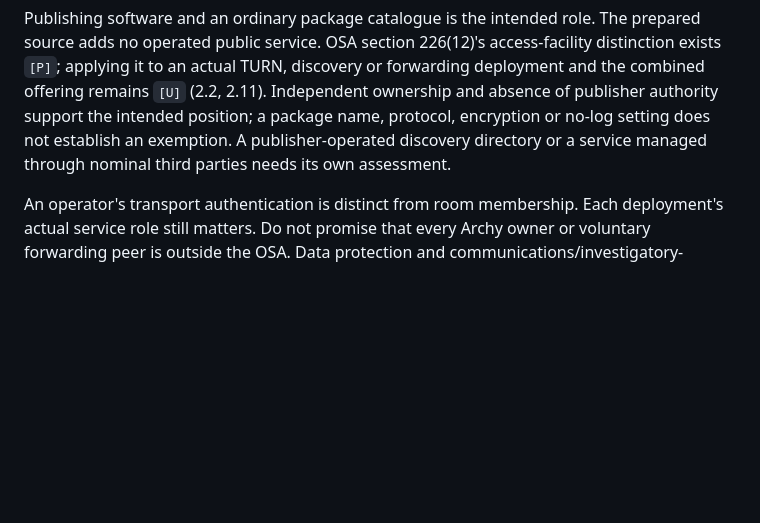
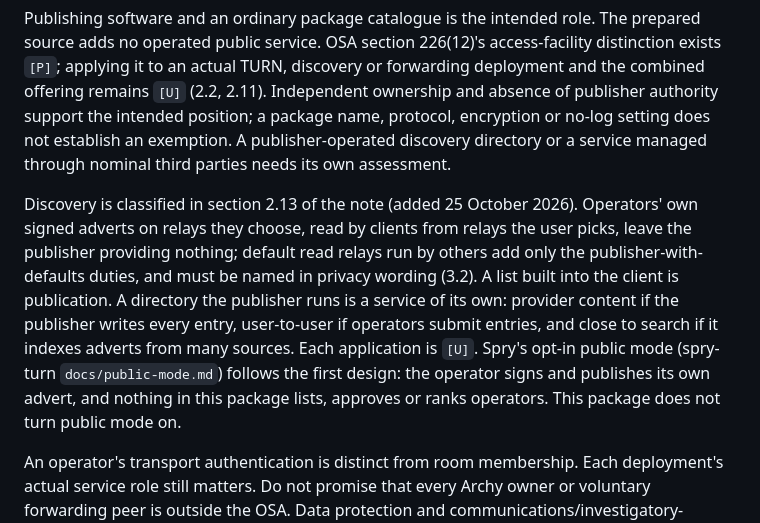
Before and after one commit to forgesworn/archipelago-apps, a Markdown page: docs/archy-call-services.md, the part around the change. Rendered like a GitHub page; blank space fills up the shorter version.

Commit message:
docs: point the call-services legal boundary at discovery section 2.13

```diff
--- a/docs/archy-call-services.md
+++ b/docs/archy-call-services.md
@@ -153,6 +153,19 @@ the intended position; a package name, protocol, encryption or no-log setting
 does not establish an exemption. A publisher-operated discovery directory
 or a service managed through nominal third parties needs its own assessment.
 
+Discovery is classified in section 2.13 of the note (added 25 October
+2026). Operators' own signed adverts on relays they choose, read by clients
+from relays the user picks, leave the publisher providing nothing; default
+read relays run by others add only the publisher-with-defaults duties, and
+must be named in privacy wording (3.2). A list built into the client is
+publication. A directory the publisher runs is a service of its own:
+provider content if the publisher writes every entry, user-to-user if
+operators submit entries, and close to search if it indexes adverts from
+many sources. Each application is `[U]`. Spry's opt-in public mode
+(spry-turn `docs/public-mode.md`) follows the first design: the operator
+signs and publishes its own advert, and nothing in this package lists,
+approves or ranks operators. This package does not turn public mode on.
+
 An operator's transport authentication is distinct from room membership.
 Each deployment's actual service role still matters. Do not promise that
 every Archy owner or voluntary forwarding peer is outside the OSA. Data
```
